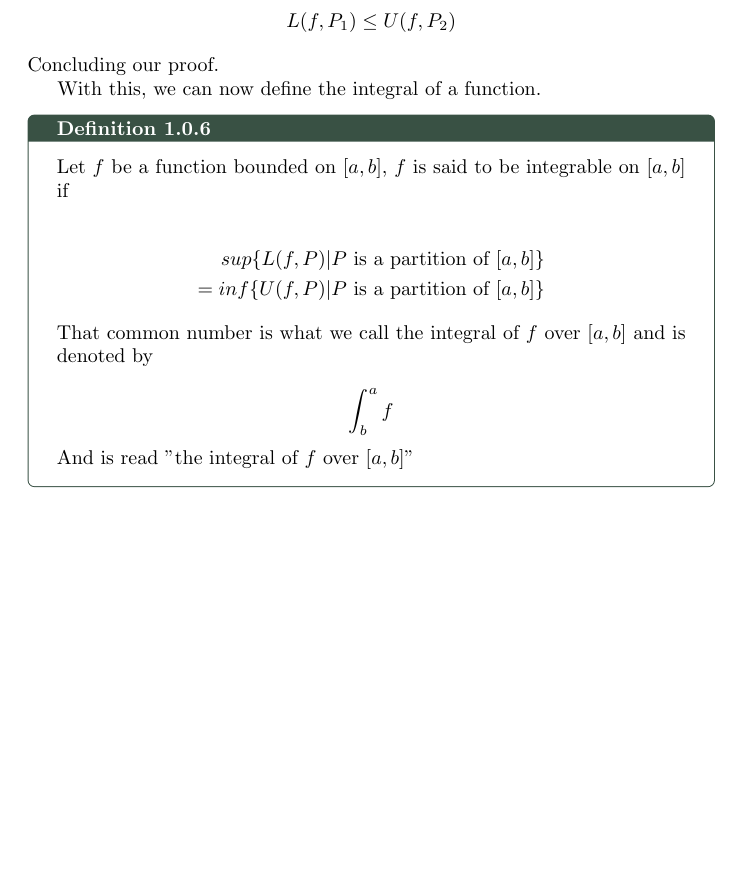
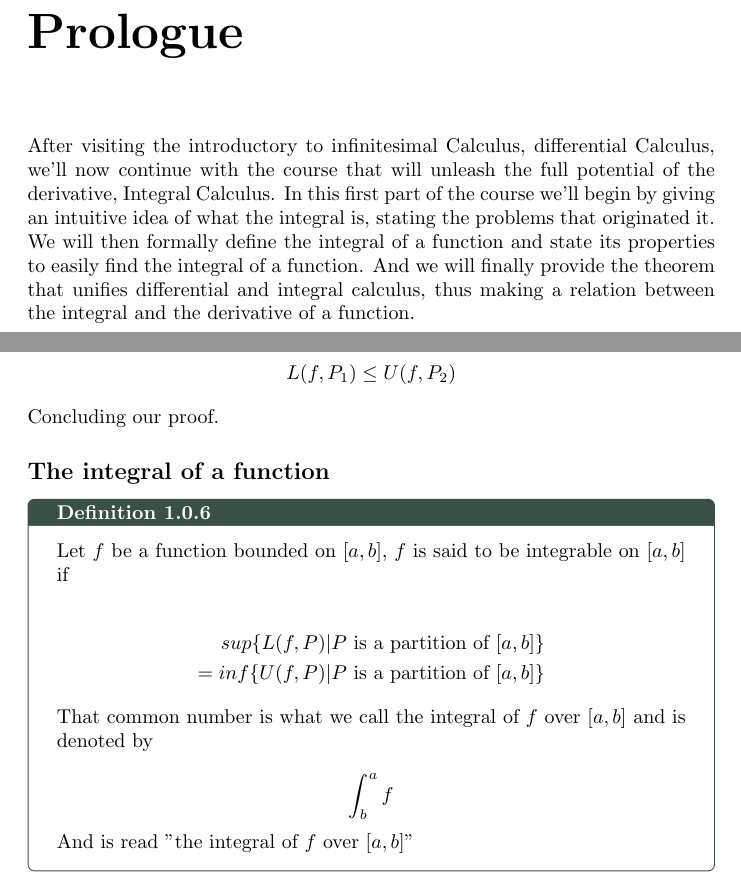
Before and after one commit to alexjmpb/college-notes, a LaTeX document (Chronicles/Period_III/Integral_Calculus_and_Series/integrability/integrability.tex): part of page 6 of 6 before the commit and two parts of pages 3 and 7 of 7 after it, the two joined at a grey line, cut at the place of the change, the shorter picture padded with empty space. Compiled offline with pdfLaTeX.

Commit message:
2024-02-10

```diff
--- a/Chronicles/Period_III/Integral_Calculus_and_Series/integrability/integrability.tex
+++ b/Chronicles/Period_III/Integral_Calculus_and_Series/integrability/integrability.tex
@@ -9,9 +9,12 @@
     \coverPage{ Mathematics }{ Integral Calculus and Series }{ Integrability }{  }{ Alexander Mendoza }{\today}
     \tableofcontents
 
+    \chapter*{Prologue}
+    After visiting the introductory to infinitesimal Calculus, differential Calculus, we'll now continue with the course that will unleash the full potential of the derivative, Integral Calculus. In this first part of the course we'll begin by giving an intuitive idea of what the integral is, stating the problems that originated it. We will then formally define the integral of a function and state its properties to easily find the integral of a function. And we will finally provide the theorem that unifies differential and integral calculus, thus making a relation between the integral and the derivative of a function.
+
     \pagebreak
     \chapter{ Integrability }
-    % Add a description of the chapter on weekend revision
+
 
     % Add an introduction to the relation between integral and derivatives
     To define the integral we will first need some definitions.
@@ -123,8 +126,9 @@
 
     % EXPAND ON WHY THIS IS IMPORTANT
 
-    With this, we can now define the integral of a function.
+    \subsection*{The integral of a function}
 
+    % Description
     \begin{defBox}
         Let $f$ be a function bounded on $[a,b]$, $f$ is said to be integrable on $[a,b]$ if
 
```
Also changed, not shown: Chronicles/Period_III/Integral_Calculus_and_Series/integrability/integrability.pdf, Chronicles/Period_III/Integral_Calculus_and_Series/integrability/integrability.tex (2 more changed lines), 1 other file.
